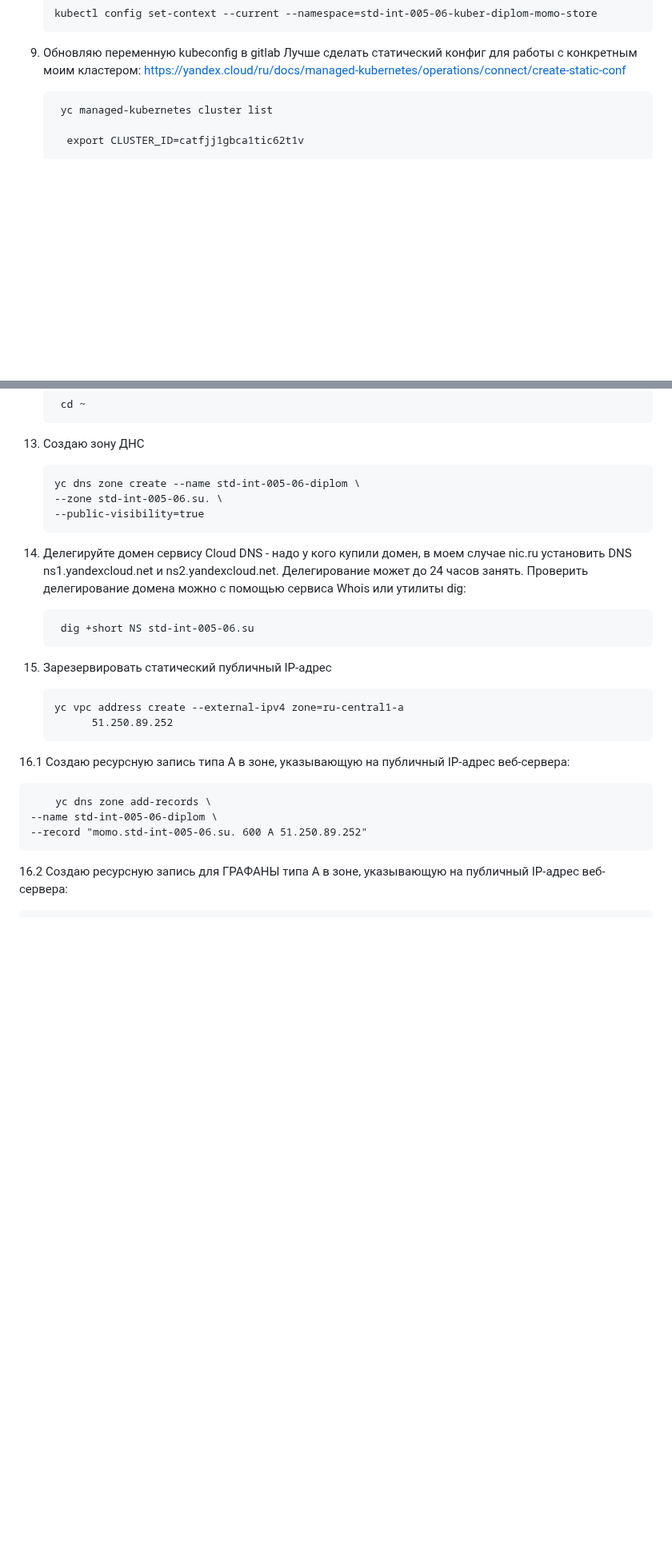
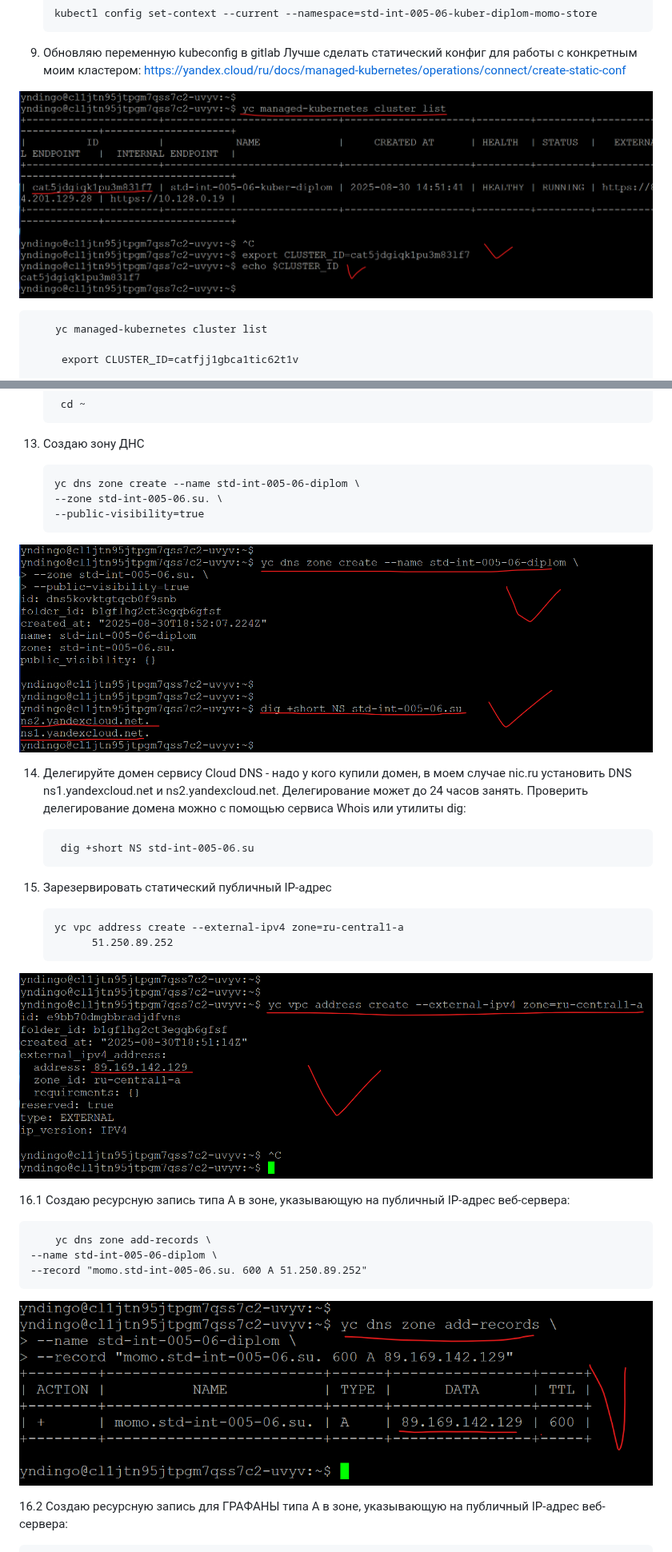
Before and after one commit to yndingo/CI-CD, a Markdown page: kubernetes/README.md, 2 parts joined by grey strips. Shown at 80% size. Rendered like a GitHub page; blank space fills up the shorter version.

```diff
--- a/kubernetes/README.md
+++ b/kubernetes/README.md
@@ -79,6 +100,8 @@ https://yandex.cloud/ru/docs/managed-kubernetes/quickstart?from=int-console-empt
 9. Обновляю переменную kubeconfig в gitlab
 	Лучше сделать статический конфиг для работы с конкретным моим кластером:
 https://yandex.cloud/ru/docs/managed-kubernetes/operations/connect/create-static-conf
+
+![kubernetes](img/41.png?raw=true "Title")
 
         yc managed-kubernetes cluster list
 
@@ -176,6 +205,8 @@ https://yandex.cloud/ru/docs/managed-kubernetes/operations/connect/create-static
 	    --zone std-int-005-06.su. \
 	    --public-visibility=true
 
+![kubernetes](img/68.png?raw=true "Title")
+
 14. Делегируйте домен сервису Cloud DNS - надо у кого купили домен, в моем случае nic.ru установить DNS ns1.yandexcloud.net и ns2.yandexcloud.net. Делегирование может до 24 часов занять.
 Проверить делегирование домена можно с помощью сервиса Whois или утилиты dig:
 
@@ -186,11 +217,15 @@ https://yandex.cloud/ru/docs/managed-kubernetes/operations/connect/create-static
         yc vpc address create --external-ipv4 zone=ru-central1-a
 			  51.250.89.252
 
+![kubernetes](img/67.png?raw=true "Title")
+
 16.1 Создаю ресурсную запись типа A в зоне, указывающую на публичный IP-адрес веб-сервера:
 
         yc dns zone add-records \
 	--name std-int-005-06-diplom \
 	--record "momo.std-int-005-06.su. 600 A 51.250.89.252"
+
+![kubernetes](img/69.png?raw=true "Title")
 
 16.2 Создаю ресурсную запись для ГРАФАНЫ типа A в зоне, указывающую на публичный IP-адрес веб-сервера:
 
```
Also changed, not shown: other parts of kubernetes/README.md (+38 -0 lines).
